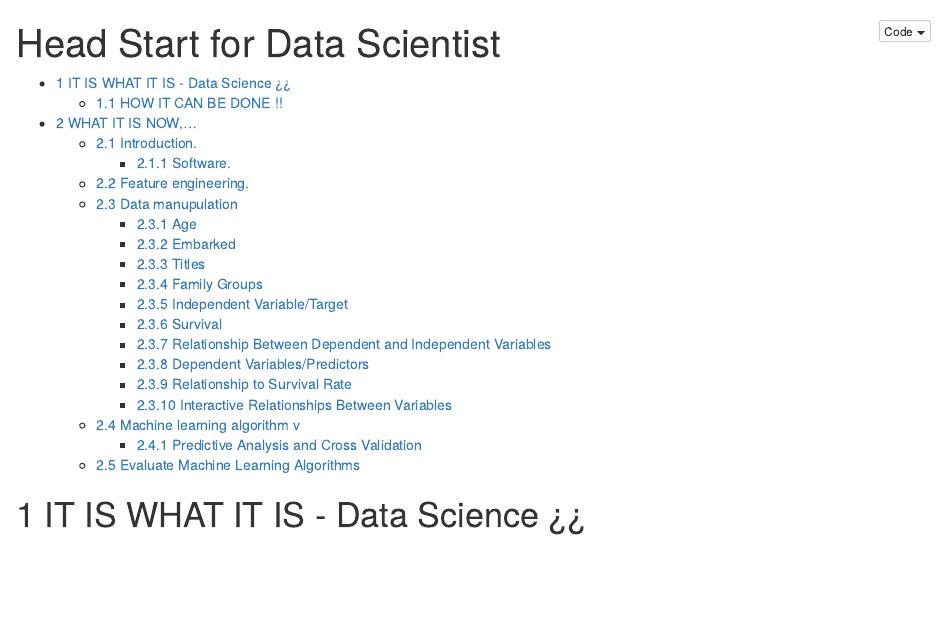
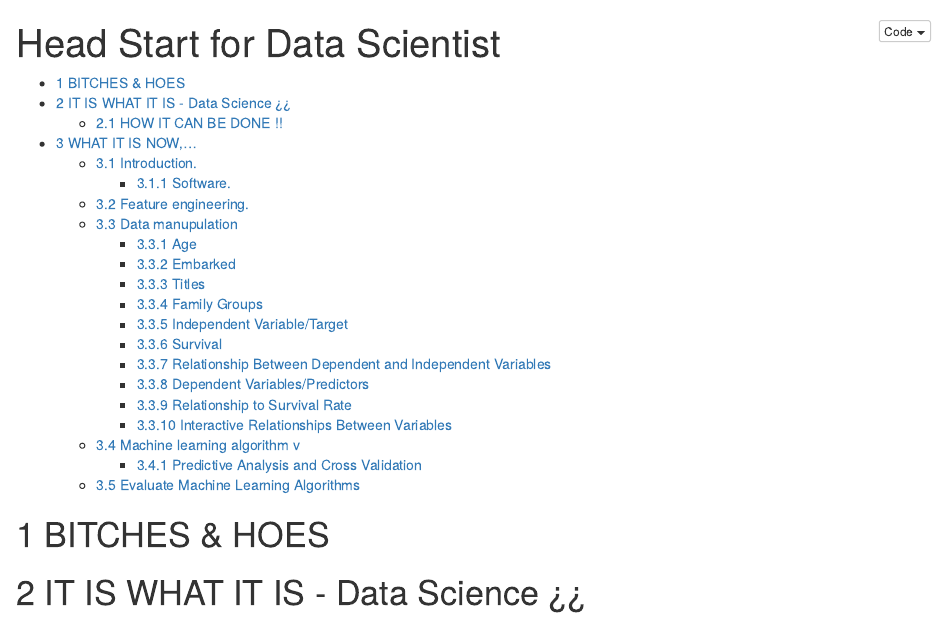
Before and after one commit to JFeez/titanicdata, an R Markdown document (script-3.rmd): the page in a window 1100 px wide, from its top. Rendered offline with R 4.5, knitr and Pandoc, with nearby package versions; some code elsewhere in the file could not run offline.

Commit message:
second commit

````diff
--- a/script-3.rmd
+++ b/script-3.rmd
@@ -13,7 +13,7 @@ output:
 knitr::opts_chunk$set(echo=TRUE)
 
 ```
-
+#   BITCHES & HOES
 #   IT IS WHAT IT IS - Data Science ¿¿
 
 Early days, When i was a newbie to the world of Machine Learning.
````
